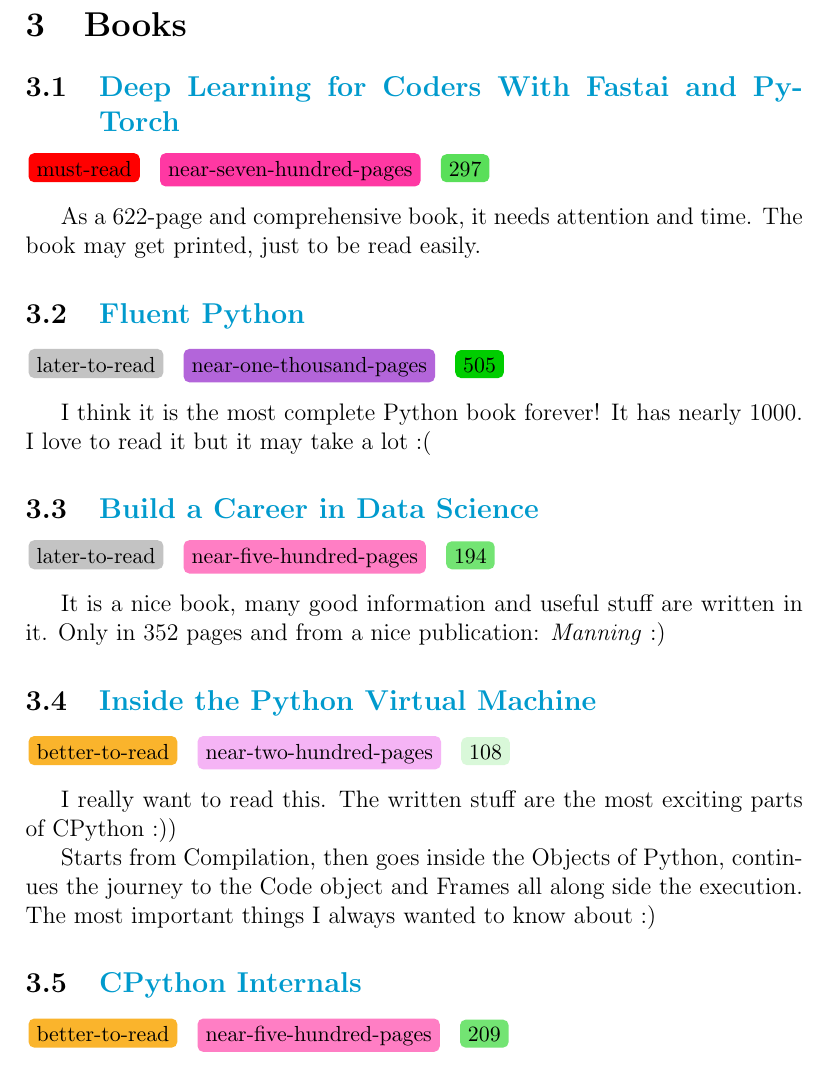
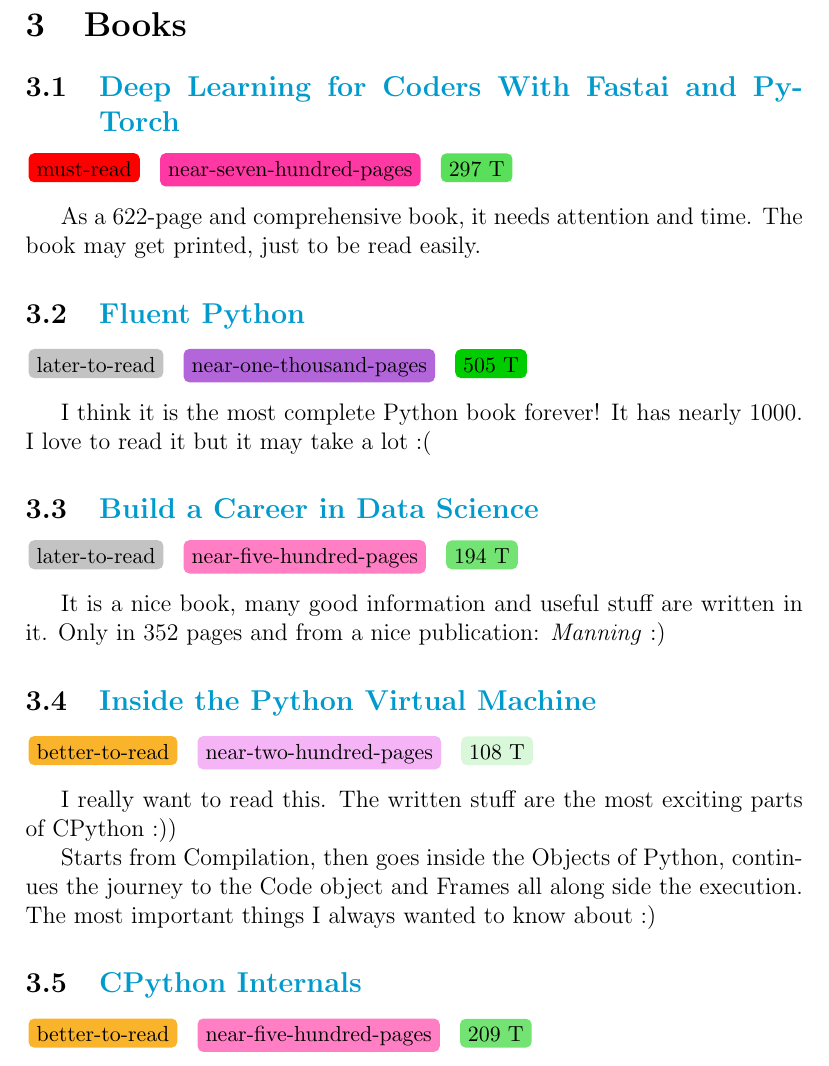
Before and after one commit to mahdihaghverdi/LaTeX, a LaTeX document (summer/summer.tex): part of page 4 of 5, cut so that both start at the same text. Compiled offline with pdfLaTeX.

Commit message:
add T to prices

```diff
--- a/summer/summer.tex
+++ b/summer/summer.tex
@@ -45,11 +45,11 @@
 \newcommand{\nearfivehpages}{{\small\colourbox{DeepPink!55!}{near-five-hundred-pages}}}
 \newcommand{\neartwohpages}{{\small\colourbox{Violet!60!}{near-two-hundred-pages}}}
 
-\newcommand{\pricenearfive}[1]{{\small\colourbox{Green3}{{#1}}}}
-\newcommand{\pricenearfour}[1]{{\small\colourbox{Green3!65!}{{#1}}}}
-\newcommand{\pricenearthree}[1]{{\small\colourbox{Green3!55!}{{#1}}}}
-\newcommand{\priceneartwo}[1]{{\small\colourbox{Green3!35!}{{#1}}}}
-\newcommand{\pricenearone}[1]{{\small\colourbox{Green3!15!}{{#1}}}}
+\newcommand{\pricenearfive}[1]{{\small\colourbox{Green3}{{#1} T}}}
+\newcommand{\pricenearfour}[1]{{\small\colourbox{Green3!65!}{{#1} T}}}
+\newcommand{\pricenearthree}[1]{{\small\colourbox{Green3!55!}{{#1} T}}}
+\newcommand{\priceneartwo}[1]{{\small\colourbox{Green3!35!}{{#1} T}}}
+\newcommand{\pricenearone}[1]{{\small\colourbox{Green3!15!}{{#1} T}}}
 %--------------------------------------------------
 
 \begin{document}
```
Also changed, not shown: summer/summer.pdf.
